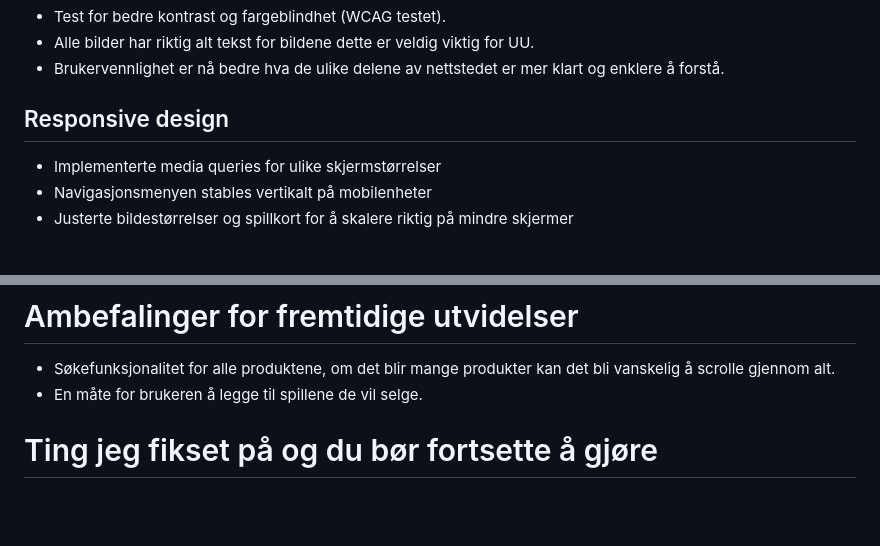
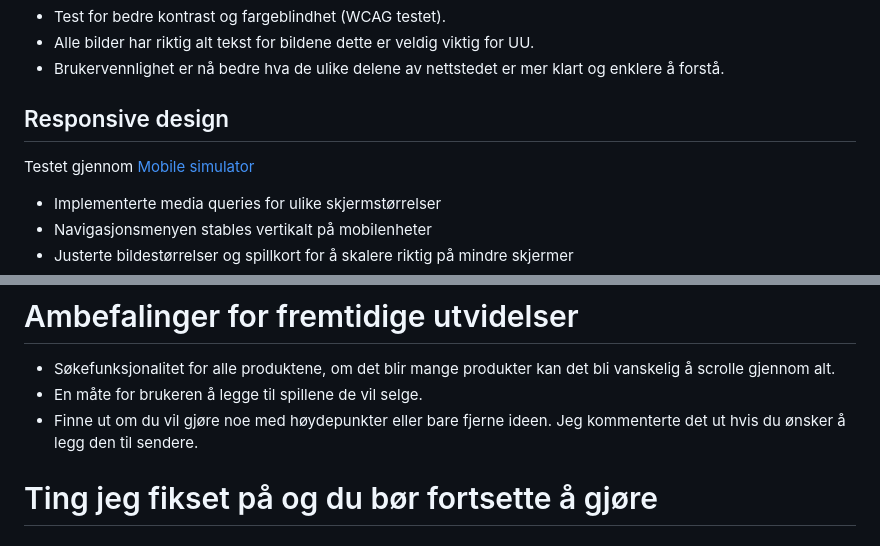
Before and after one commit to ByteOfWaffle/Gamexchange-Forbedring, a Markdown page: README.md, 2 parts joined by grey strips. Rendered like a GitHub page; blank space fills up the shorter version.

Commit message:
Readme test kilde og ambefaling

```diff
--- a/README.md
+++ b/README.md
@@ -56,6 +56,7 @@ Retter opp på Gamexchange-nettstedet.
 * Brukervennlighet er nå bedre hva de ulike delene av nettstedet er mer klart og enklere å forstå.
 
 ## Responsive design
+Testet gjennom [Mobile simulator](https://chromewebstore.google.com/detail/mobile-simulator-responsi/ckejmhbmlajgoklhgbapkiccekfoccmk)
 * Implementerte media queries for ulike skjermstørrelser
 * Navigasjonsmenyen stables vertikalt på mobilenheter
 * Justerte bildestørrelser og spillkort for å skalere riktig på mindre skjermer
@@ -91,6 +92,7 @@ Retter opp på Gamexchange-nettstedet.
 # Ambefalinger for fremtidige utvidelser
 - Søkefunksjonalitet for alle produktene, om det blir mange produkter kan det bli vanskelig å scrolle gjennom alt.
 - En måte for brukeren å legge til spillene de vil selge.
+- Finne ut om du vil gjøre noe med høydepunkter eller bare fjerne ideen. Jeg kommenterte det ut hvis du ønsker å legg den til sendere.
 
 # Ting jeg fikset på og du bør fortsette å gjøre
 
```
